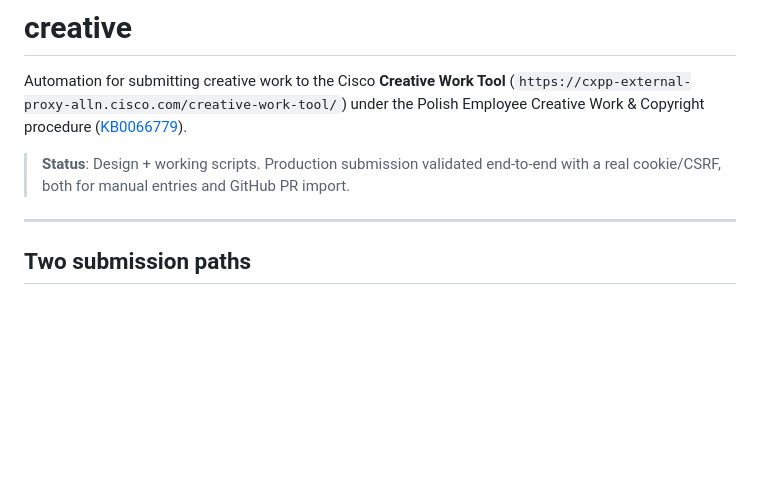
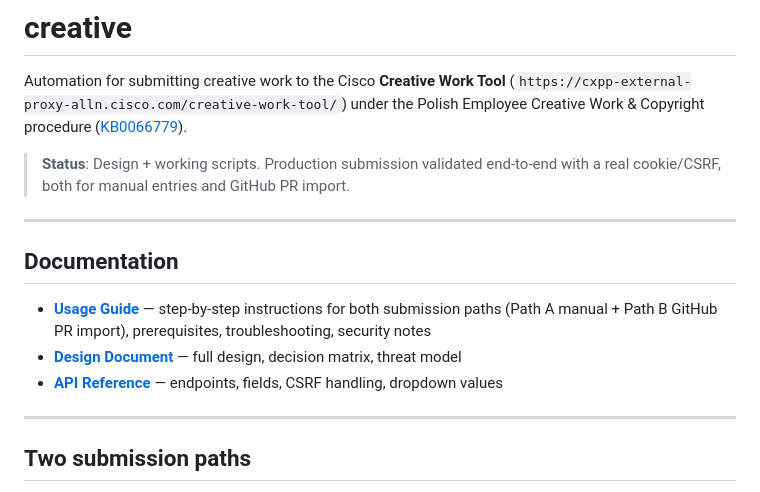
Before and after one commit to maciejmalysz/creative, a Markdown page: README.md, the part around the change. Rendered like a GitHub page; blank space fills up the shorter version.

Commit message:
docs: add comprehensive usage guide (Path A manual + Path B GitHub PR)

```diff
--- a/README.md
+++ b/README.md
@@ -7,6 +7,14 @@ Polish Employee Creative Work & Copyright procedure
 
 > **Status**: Design + working scripts. Production submission validated end-to-end with
 > a real cookie/CSRF, both for manual entries and GitHub PR import.
+
+---
+
+## Documentation
+
+- **[Usage Guide](docs/USAGE.md)** — step-by-step instructions for both submission paths (Path A manual + Path B GitHub PR import), prerequisites, troubleshooting, security notes
+- **[Design Document](docs/DESIGN.md)** — full design, decision matrix, threat model
+- **[API Reference](docs/api-reference.md)** — endpoints, fields, CSRF handling, dropdown values
 
 ---
 
```
Also changed, not shown: docs/USAGE.md (added, +522 -0 lines).
